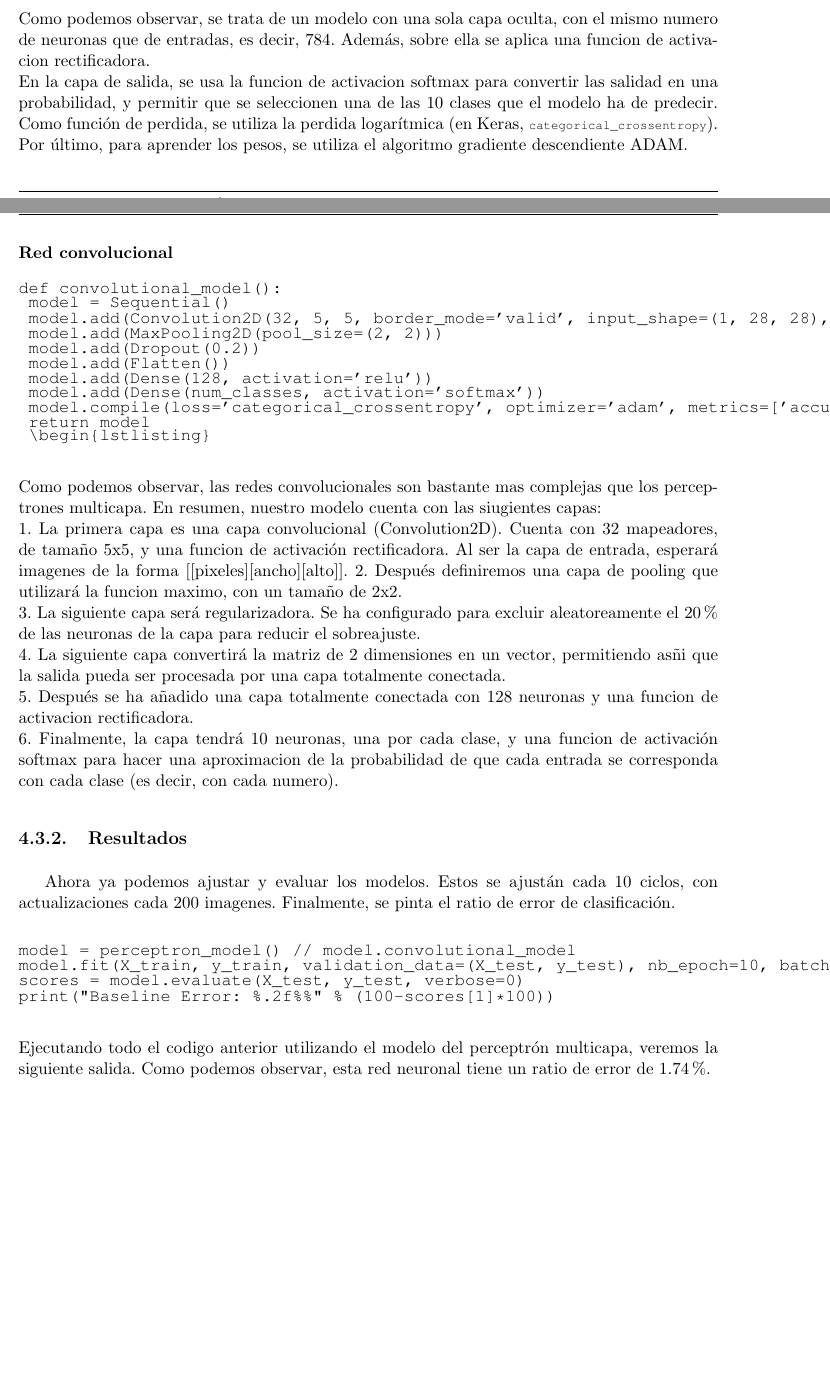
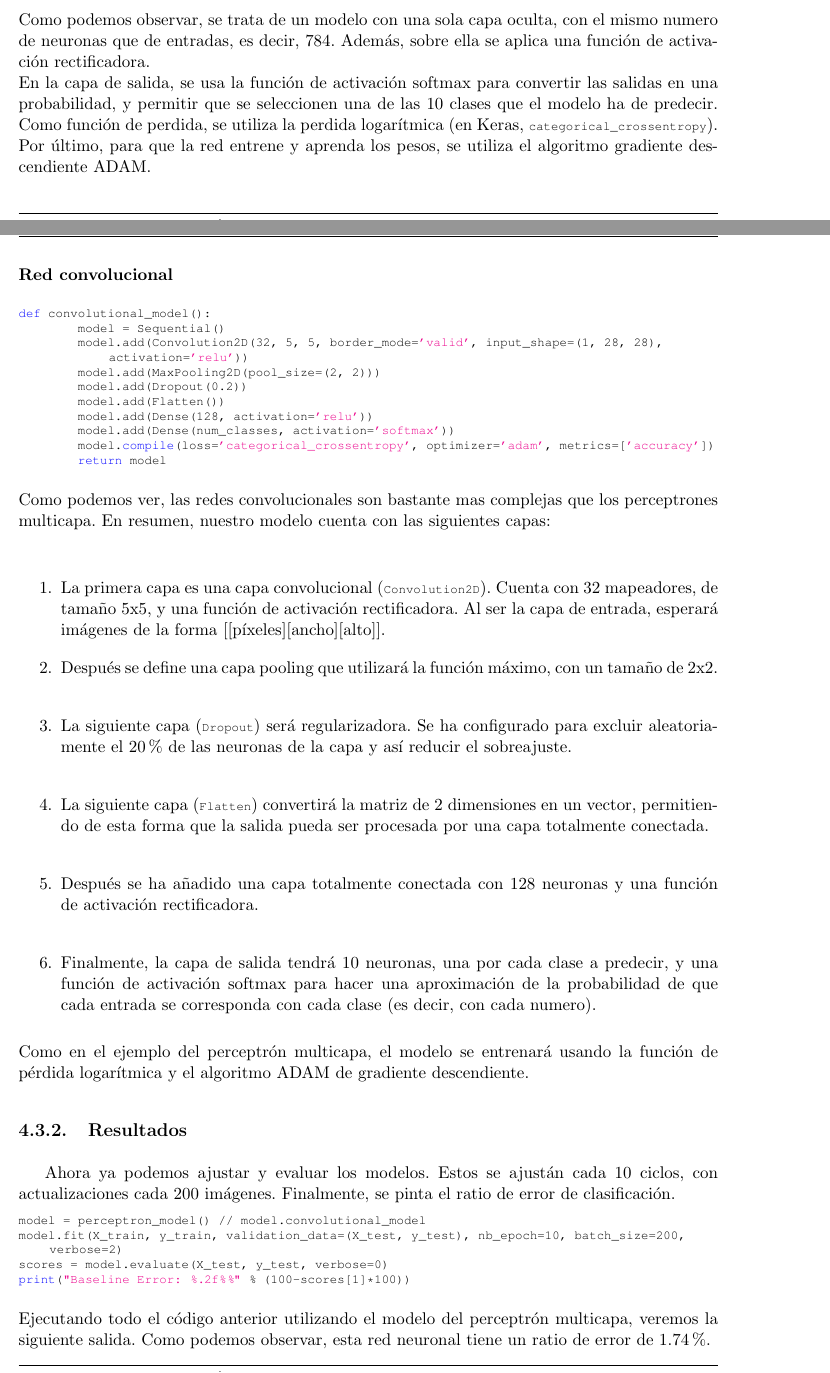
Before and after one commit to RedikVk/tfg-keras, a LaTeX book (PLANTILLA_TFG.tex, which reads modelos_keras.tex): two parts of pages 52 and 53 of 65, joined at a grey line, cut so that both start at the same text, the shorter picture padded with empty space. Compiled offline with pdfLaTeX.

Commit message:
[IMP] Mejorado apartado 4.3

```diff
--- a/modelos_keras.tex
+++ b/modelos_keras.tex
@@ -282,10 +282,10 @@ def perceptron_model():
 	model.compile(loss='categorical_crossentropy', optimizer='adam', metrics=['accuracy'])
 	return model
 \end{lstlisting}
-Como podemos observar, se trata de un modelo con una sola capa oculta, con el mismo numero de neuronas que de entradas, es decir, 784. Además, sobre ella se aplica una funcion de activacion rectificadora.\\
-En la capa de salida, se usa la funcion de activacion softmax para convertir las salidad en una probabilidad, y permitir que se seleccionen una de las 10 clases que el modelo ha de predecir. Como función de perdida, se utiliza la perdida logarítmica (en Keras, \lstinline{categorical_crossentropy}). Por último, para aprender los pesos, se utiliza el algoritmo gradiente descendiente ADAM.\\
+Como podemos observar, se trata de un modelo con una sola capa oculta, con el mismo numero de neuronas que de entradas, es decir, 784. Además, sobre ella se aplica una función de activación rectificadora.\\
+En la capa de salida, se usa la función de activación softmax para convertir las salidas en una probabilidad, y permitir que se seleccionen una de las 10 clases que el modelo ha de predecir. Como función de perdida, se utiliza la perdida logarítmica (en Keras, \lstinline{categorical_crossentropy}). Por último, para que la red entrene y aprenda los pesos, se utiliza el algoritmo gradiente descendiente ADAM.\\
 \subsubsection{Red convolucional}
-\begin{verbatim}
+\begin{lstlisting}[language=Python]
 def convolutional_model():
 	model = Sequential()
 	model.add(Convolution2D(32, 5, 5, border_mode='valid', input_shape=(1, 28, 28), activation='relu'))
@@ -296,24 +296,26 @@ def convolutional_model():
 	model.add(Dense(num_classes, activation='softmax'))
 	model.compile(loss='categorical_crossentropy', optimizer='adam', metrics=['accuracy'])
 	return model
-	\begin{lstlisting}
-\end{verbatim}
-Como podemos observar, las redes convolucionales son bastante mas complejas que los perceptrones multicapa. En resumen, nuestro modelo cuenta con las siugientes capas:\\
-1. La primera capa es una capa convolucional (Convolution2D). Cuenta con 32 mapeadores, de tamaño 5x5, y una funcion de activación rectificadora. Al ser la capa de entrada, esperará imagenes de la forma [[pixeles][ancho][alto]].
-2. Después definiremos una capa de pooling que utilizará la funcion maximo, con un tamaño de 2x2.\\
-3. La siguiente capa será regularizadora. Se ha configurado para excluir aleatoreamente el 20\% de las neuronas de la capa para reducir el sobreajuste.\\
-4. La siguiente capa convertirá la matriz de 2 dimensiones en un vector, permitiendo asñi que la salida pueda ser procesada por una capa totalmente conectada.\\
-5. Después se ha añadido una capa totalmente conectada con 128 neuronas y una funcion de activacion rectificadora.\\
-6. Finalmente, la capa tendrá 10 neuronas, una por cada clase, y una funcion de activación softmax para hacer una aproximacion de la probabilidad de que cada entrada se corresponda con cada clase (es decir, con cada numero).
+\end{lstlisting}
+Como podemos ver, las redes convolucionales son bastante mas complejas que los perceptrones multicapa. En resumen, nuestro modelo cuenta con las siguientes capas:\\
+\begin{enumerate}
+\item La primera capa es una capa convolucional (\lstinline{Convolution2D}). Cuenta con 32 mapeadores, de tamaño 5x5, y una función de activación rectificadora. Al ser la capa de entrada, esperará imágenes de la forma [[píxeles][ancho][alto]].
+\item Después se define una capa pooling que utilizará la función máximo, con un tamaño de 2x2.\\
+\item La siguiente capa (\lstinline{Dropout}) será regularizadora. Se ha configurado para excluir aleatoriamente el 20\% de las neuronas de la capa y así reducir el sobreajuste.\\
+\item La siguiente capa (\lstinline{Flatten}) convertirá la matriz de 2 dimensiones en un vector, permitiendo de esta forma que la salida pueda ser procesada por una capa totalmente conectada.\\
+\item Después se ha añadido una capa totalmente conectada con 128 neuronas y una función de activación rectificadora.\\
+\item Finalmente, la capa de salida tendrá 10 neuronas, una por cada clase a predecir, y una función de activación softmax para hacer una aproximación de la probabilidad de que cada entrada se corresponda con cada clase (es decir, con cada numero).
+\end{enumerate}
+Como en el ejemplo del perceptrón multicapa, el modelo se entrenará usando la función de pérdida logarítmica y el algoritmo ADAM de gradiente descendiente.
 \subsection{Resultados}
-Ahora ya podemos ajustar y evaluar los modelos. Estos se ajustán cada 10 ciclos, con actualizaciones cada 200 imagenes. Finalmente, se pinta  el ratio de error de clasificación.
-\begin{verbatim}
+Ahora ya podemos ajustar y evaluar los modelos. Estos se ajustán cada 10 ciclos, con actualizaciones cada 200 imágenes. Finalmente, se pinta  el ratio de error de clasificación.
+\begin{lstlisting}[language=Python]
 model = perceptron_model() // model.convolutional_model
 model.fit(X_train, y_train, validation_data=(X_test, y_test), nb_epoch=10, batch_size=200, verbose=2)
 scores = model.evaluate(X_test, y_test, verbose=0)
 print("Baseline Error: %.2f%%" % (100-scores[1]*100))
-\end{verbatim}
-Ejecutando todo el codigo anterior utilizando el modelo del perceptrón multicapa, veremos la siguiente salida. Como podemos observar, esta red neuronal tiene un ratio de error de 1.74\%.
+\end{lstlisting}
+Ejecutando todo el código anterior utilizando el modelo del perceptrón multicapa, veremos la siguiente salida. Como podemos observar, esta red neuronal tiene un ratio de error de 1.74\%.
 \begin{verbatim}
 Train on 60000 samples, validate on 10000 samples
 Epoch 1/10
```
Also changed, not shown: modelos_keras.tex (4 more changed lines).
